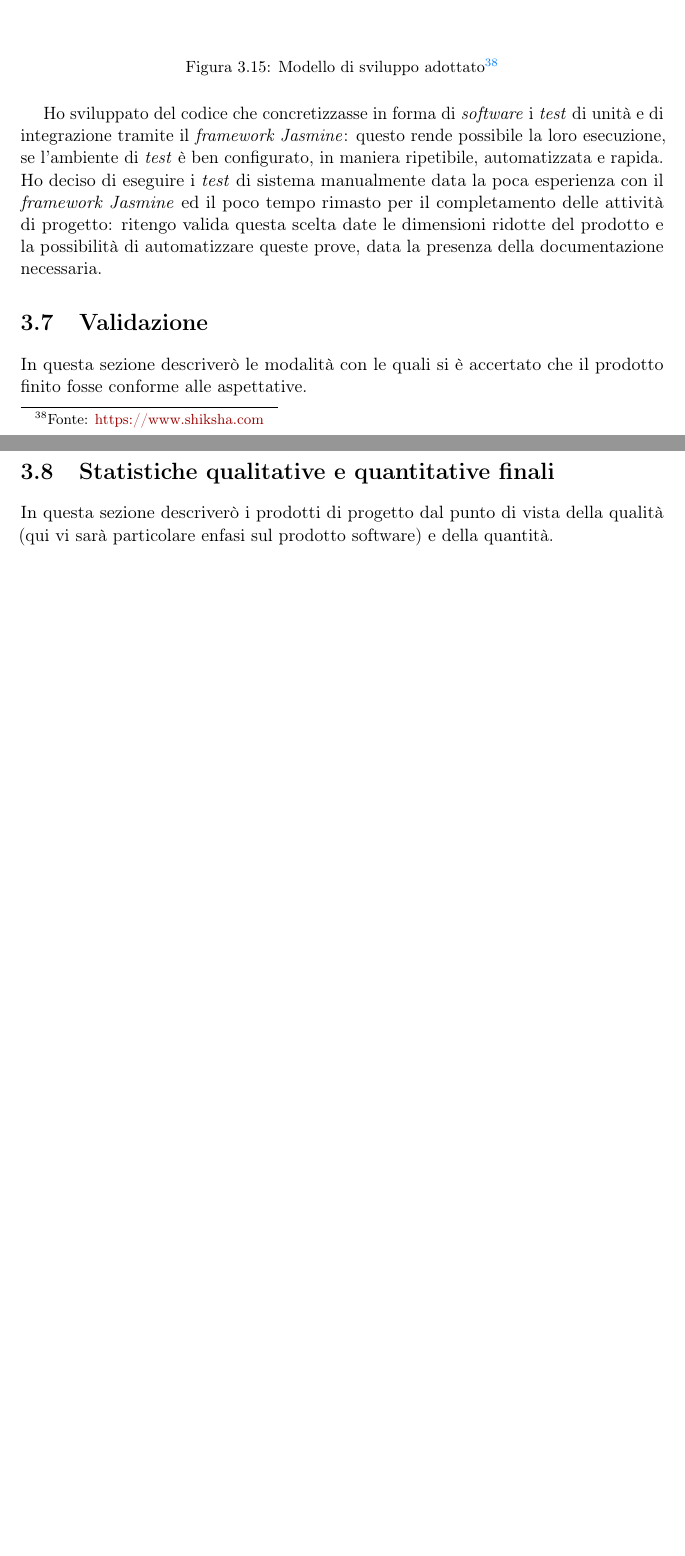
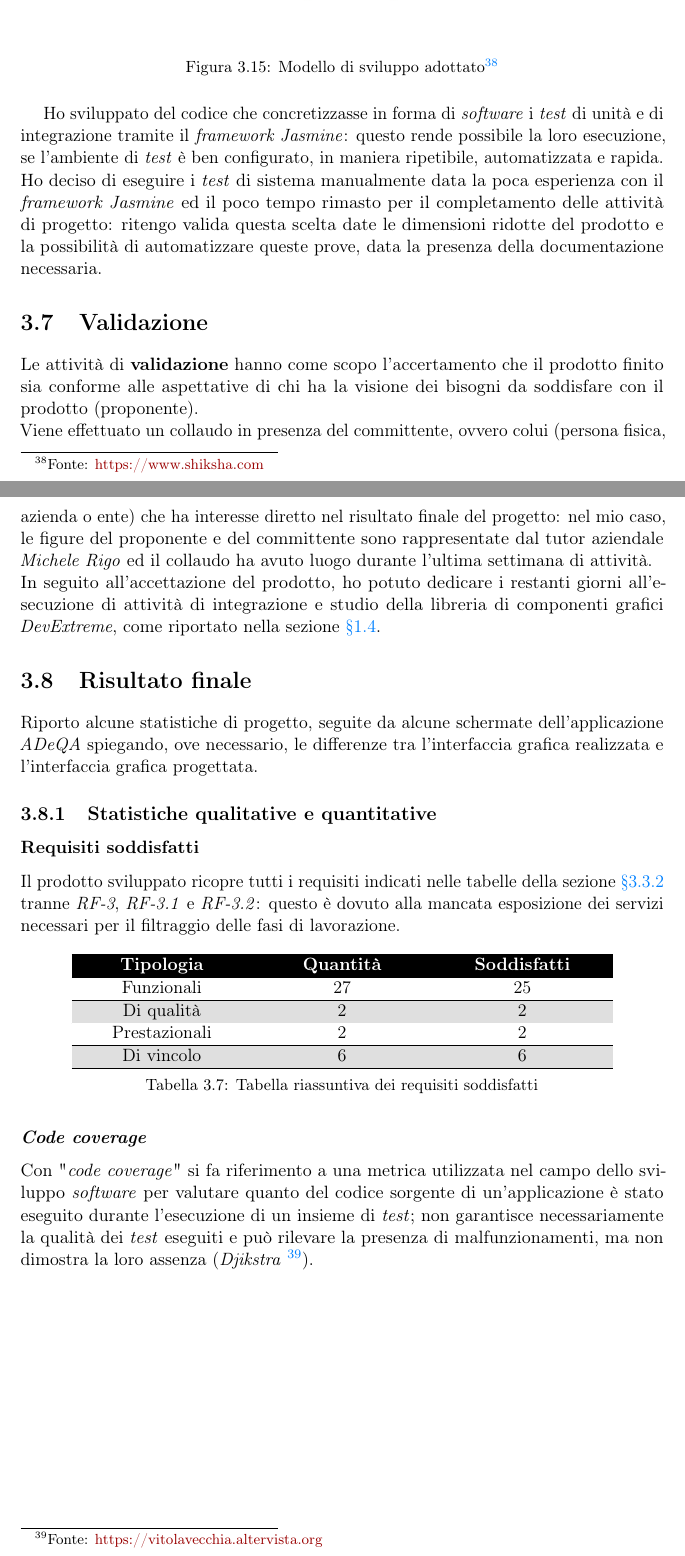
Before and after one commit to MatteoCus/Thesis, a LaTeX thesis (thesis.tex, which reads chapters/elementi-progetto.tex): two parts of pages 54 and 55 of 64, joined at a grey line, cut so that both start at the same text, the shorter picture padded with empty space. Compiled offline with pdfLaTeX.

Commit message:
Ended validation

```diff
--- a/chapters/elementi-progetto.tex
+++ b/chapters/elementi-progetto.tex
@@ -1162,13 +1163,42 @@ Durante le attività di tirocinio, ho eseguito prove (\textit{test}) di \textbf{
     \caption[Modello di sviluppo del prodotto adottato]{Modello di sviluppo adottato\footnotemark}
 \end{figure}
 \footnotetext{Fonte: \href{https://www.shiksha.com/online-courses/articles/v-model-software-engineering/}{https://www.shiksha.com}}
-
 Ho sviluppato del codice che concretizzasse in forma di \textit{software} i \textit{test} di unità e di integrazione tramite il \textit{framework Jasmine}: questo rende possibile la loro esecuzione, se l'ambiente di \textit{test} è ben configurato, in maniera ripetibile, automatizzata e rapida. \\
 Ho deciso di eseguire i \textit{test} di sistema manualmente data la poca esperienza con il \textit{framework Jasmine} ed il poco tempo rimasto per il completamento delle attività di progetto: ritengo valida questa scelta date le dimensioni ridotte del prodotto e la possibilità di automatizzare queste prove, data la presenza della documentazione necessaria.
+
 \section{Validazione}
+% In questa sezione descriverò le modalità con le quali si è accertato che il prodotto finito fosse conforme alle aspettative.
+Le attività di \textbf{validazione} hanno come scopo l'accertamento che il prodotto finito sia conforme alle aspettative di chi ha la visione dei bisogni da soddisfare con il prodotto (proponente). \\
+Viene effettuato un collaudo in presenza del committente, ovvero colui (persona fisica, azienda o ente) che ha interesse diretto nel risultato finale del progetto: nel mio caso, le figure del proponente e del committente sono rappresentate dal tutor aziendale \textit{Michele Rigo} ed il collaudo
+ha avuto luogo durante l'ultima settimana di attività. \\
+In seguito all'accettazione del prodotto, ho potuto dedicare i restanti giorni all'esecuzione di attività di integrazione e studio della libreria di componenti grafici \textit{DevExtreme}, come riportato nella sezione \hyperref[sec:innovazione]{§1.4}.
 
-In questa sezione descriverò le modalità con le quali si è accertato che il prodotto finito fosse conforme alle aspettative.
 
-\section{Statistiche qualitative e quantitative finali}
+\section{Risultato finale}
+% In questa sezione descriverò i prodotti di progetto dal punto di vista della qualità (qui vi sarà particolare enfasi sul prodotto software) e della quantità.
+Riporto alcune statistiche di progetto, seguite da alcune schermate dell'applicazione \textit{ADeQA} spiegando, ove necessario, le differenze tra l'interfaccia grafica realizzata e l'interfaccia grafica progettata.
 
-In questa sezione descriverò i prodotti di progetto dal punto di vista della qualità (qui vi sarà particolare enfasi sul prodotto software) e della quantità.
+\subsection{Statistiche qualitative e quantitative}
+\subsubsection*{Requisiti soddisfatti}
+Il prodotto sviluppato ricopre tutti i requisiti indicati nelle tabelle della sezione \hyperref[subsec:requisiti]{§3.3.2} tranne \textit{RF-3}, \textit{RF-3.1} e \textit{RF-3.2}: questo è dovuto alla mancata esposizione dei servizi necessari per il filtraggio delle fasi di lavorazione.
+\rowcolors{2}{gray!25}{white}
+\begin{longtable}{>{\centering\arraybackslash}m{0.25\textwidth}>{\centering\arraybackslash}m{0.25\textwidth}>{\centering\arraybackslash}m{0.25\textwidth}}
+    \hline
+    \rowcolor{black}
+    \color{white}\textbf{Tipologia} & \color{white}\textbf{Quantità} & \color{white}\textbf{Soddisfatti}\\
+    \hline
+    \endhead % This line indicates the end of the header and the start of the repeated heading on subsequent pages
+    Funzionali & 27 & 25 \\
+    \hline
+    Di qualità & 2 & 2\\
+    \hline
+    Prestazionali & 2 & 2 \\
+    \hline
+    Di vincolo & 6 & 6\\
+    \hline
+    \caption{Tabella riassuntiva dei requisiti soddisfatti}
+\end{longtable}
+
+\subsubsection*{\textit{Code coverage}}
+Con "\textit{code coverage}" si fa riferimento a una metrica utilizzata nel campo dello sviluppo \textit{software} per valutare quanto del codice sorgente di un'applicazione è stato eseguito durante l'esecuzione di un insieme di \textit{test}; non garantisce necessariamente la qualità dei \textit{test} eseguiti
+e può rilevare la presenza di malfunzionamenti, ma non dimostra la loro assenza (\textit{Djikstra} \footnote{Fonte: \href{https://vitolavecchia.altervista.org/tecniche-metodologie-test-software/}{https://vitolavecchia.altervista.org}}). \\
```
Also changed, not shown: chapters/elementi-progetto.tex (3 more changed lines).
